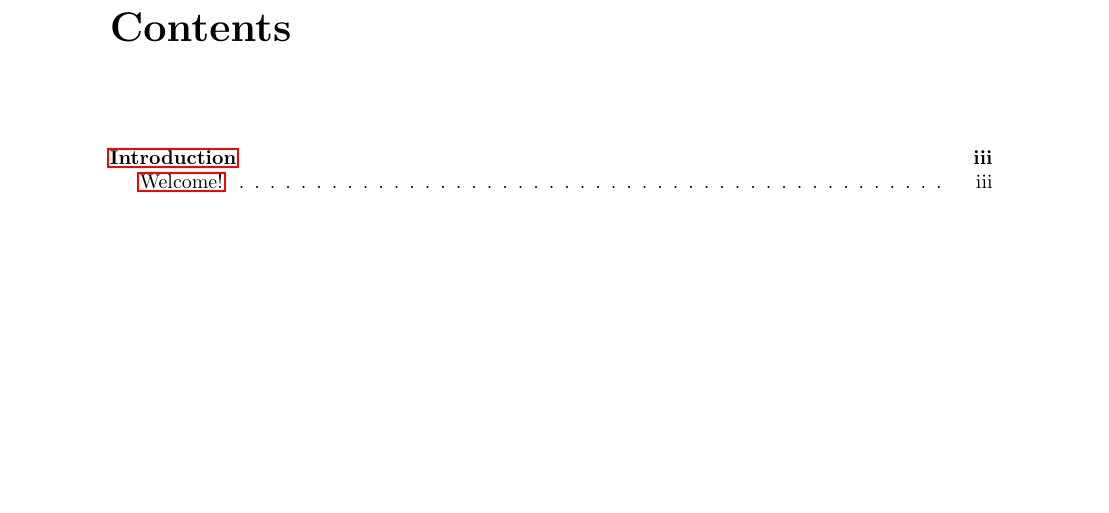
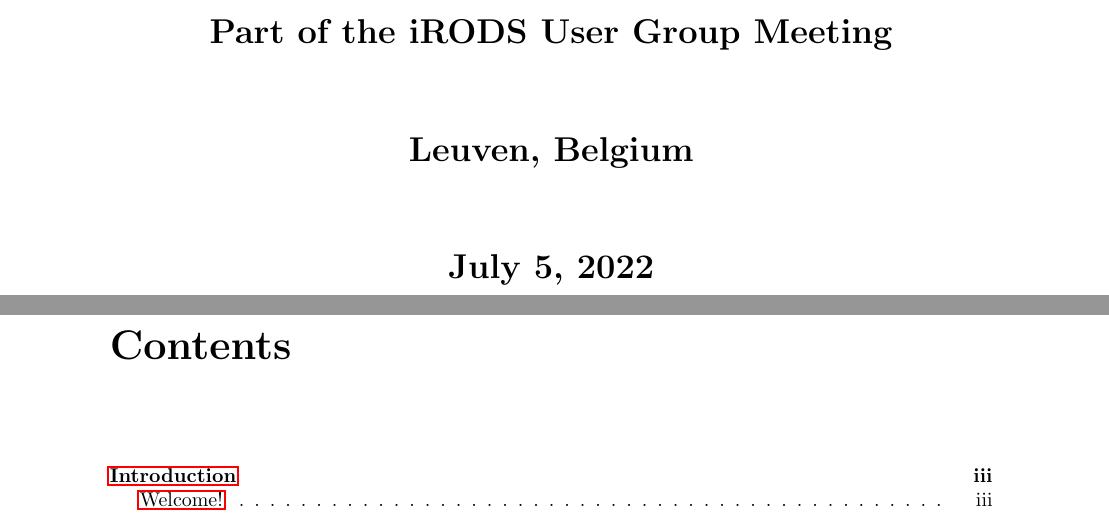
Before and after one commit to irods/irods_training, a LaTeX thesis (beginner/irods_beginner_training_2022.tex): part of page 2 of 49 before the commit and two parts of pages 1 and 2 of 49 after it, the two joined at a grey line, cut at the place of the change, the shorter picture padded with empty space. Compiled offline with pdfLaTeX.

Commit message:
update beginner training logo

```diff
--- a/beginner/irods_beginner_training_2022.tex
+++ b/beginner/irods_beginner_training_2022.tex
@@ -70,2 +71,10 @@
 \huge{\textbf{BEGINNER TRAINING WITH iRODS 4.3}}
 
+\vspace{60mm}
+\textbf{Part of the iRODS User Group Meeting}
+
+\vspace{10mm}
+\textbf{Leuven, Belgium}
+
+\vspace{10mm}
+\textbf{July 5, 2022}
```
Also changed, not shown: beginner/irods_logo.png (added), beginner/irods_beginner_training_2022.tex (11 more changed lines).
